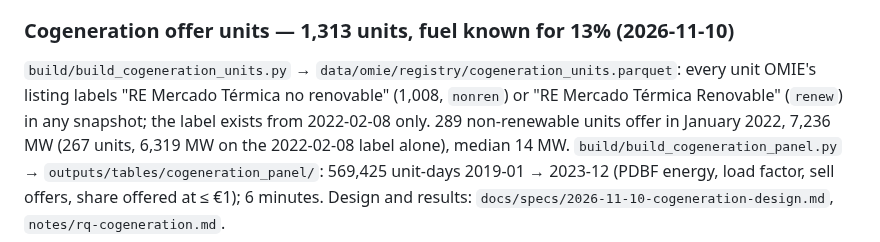
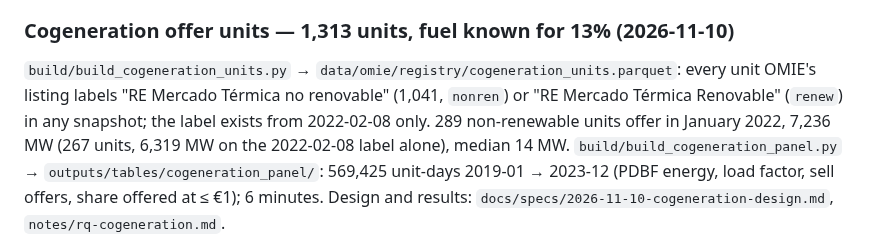
Before and after one commit to theomello/iberian_electricity_thesis, a Markdown page: CLAUDE.md, the part around the change. GitHub-like rendering.

Commit message:
Correct the non-renewable unit count in CLAUDE.md
Co-Authored-By: Claude Fable 5.2 <noreply@anthropic.com>

```diff
--- a/CLAUDE.md
+++ b/CLAUDE.md
@@ -648,7 +648,7 @@ quarter-hourly, **only 15 activation days, 2023-09-04 → 2026-10-06** (121 rows
 
 ### Cogeneration offer units — 1,313 units, fuel known for 13% (2026-11-10)
 `build/build_cogeneration_units.py` → `data/omie/registry/cogeneration_units.parquet`: every unit OMIE's listing labels
-"RE Mercado Térmica no renovable" (1,008, `nonren`) or "RE Mercado Térmica Renovable" (`renew`) in any snapshot; the
+"RE Mercado Térmica no renovable" (1,041, `nonren`) or "RE Mercado Térmica Renovable" (`renew`) in any snapshot; the
 label exists from 2022-02-08 only. 289 non-renewable units offer in January 2022, 7,236 MW (267 units, 6,319 MW on the
 2022-02-08 label alone), median 14 MW. `build/build_cogeneration_panel.py` → `outputs/tables/cogeneration_panel/`:
 569,425 unit-days 2019-01 → 2023-12 (PDBF energy, load factor, sell offers, share offered at ≤ €1); 6 minutes.
```
